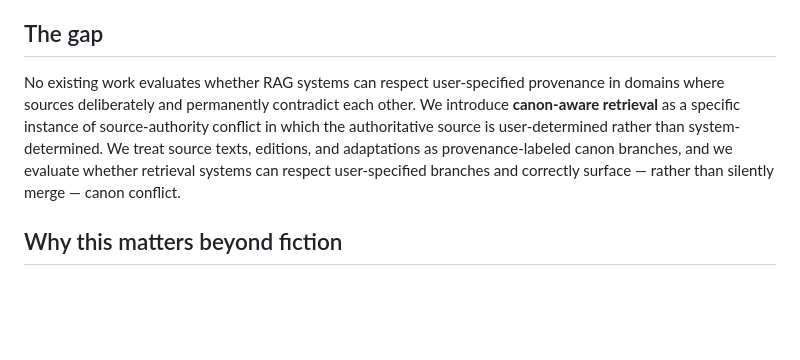
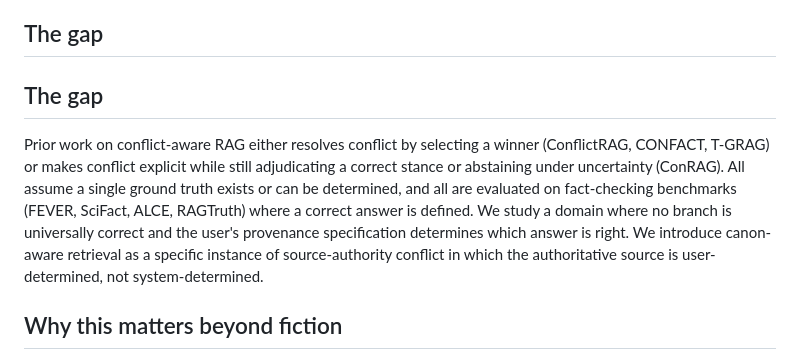
Before and after one commit to hvocr/canon-aware-rag, a Markdown page: docs/related_work.md, the part around the change. GitHub-like rendering; blank space fills up the shorter version.

Commit message:
Clarify the gap in conflict-aware RAG systems
Revised the section on the gap in RAG systems to clarify the distinction between prior work and the introduction of canon-aware retrieval. Emphasized the user-determined nature of authoritative sources in conflict scenarios.

```diff
--- a/docs/related_work.md
+++ b/docs/related_work.md
@@ -86,15 +86,18 @@ not to override it with a universal credibility ranking.
 
 ## The gap
 
-No existing work evaluates whether RAG systems can respect user-specified
-provenance in domains where sources deliberately and permanently
-contradict each other. We introduce **canon-aware retrieval** as a
-specific instance of source-authority conflict in which the authoritative
-source is user-determined rather than system-determined. We treat source
-texts, editions, and adaptations as provenance-labeled canon branches,
-and we evaluate whether retrieval systems can respect user-specified
-branches and correctly surface — rather than silently merge — canon
-conflict.
+## The gap
+
+Prior work on conflict-aware RAG either resolves conflict by selecting a
+winner (ConflictRAG, CONFACT, T-GRAG) or makes conflict explicit while
+still adjudicating a correct stance or abstaining under uncertainty
+(ConRAG). All assume a single ground truth exists or can be determined,
+and all are evaluated on fact-checking benchmarks (FEVER, SciFact, ALCE,
+RAGTruth) where a correct answer is defined. We study a domain where no
+branch is universally correct and the user's provenance specification
+determines which answer is right. We introduce canon-aware retrieval as
+a specific instance of source-authority conflict in which the
+authoritative source is user-determined, not system-determined.
 
 ## Why this matters beyond fiction
 
```
